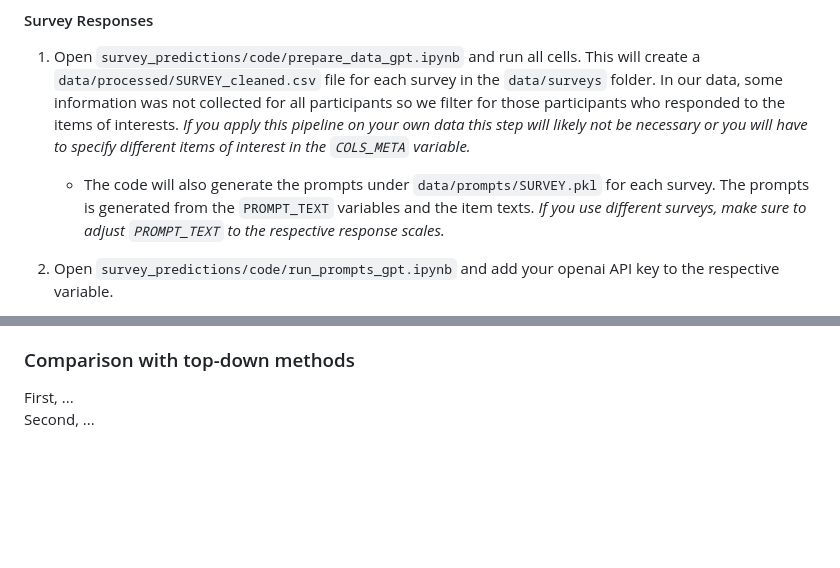
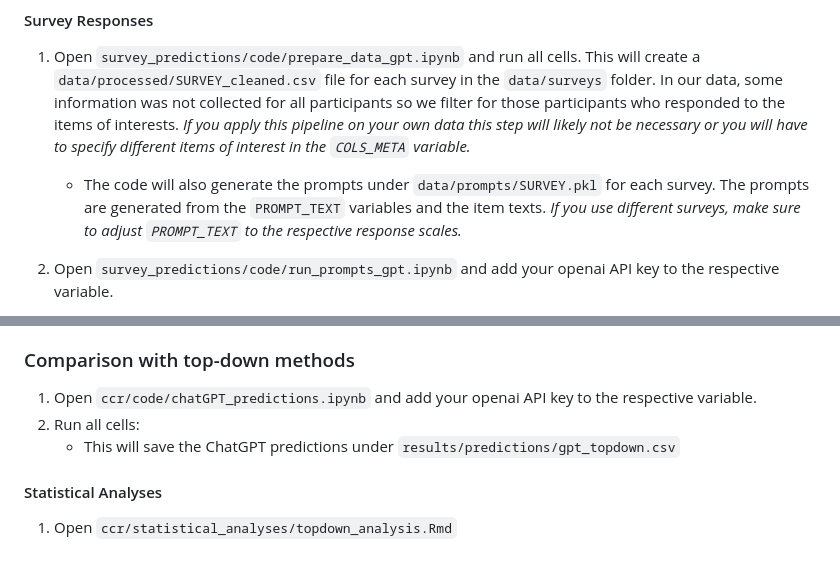
Before and after one commit to goytoom/LLMs_perils_opportunities, a Markdown page: README.md, 2 parts joined by grey strips. GitHub-like rendering; blank space fills up the shorter version.

```diff
--- a/README.md
+++ b/README.md
@@ -86,7 +86,7 @@ Sample the test data from the MFRC:
 
 #### Survey Responses
 1. Open `survey_predictions/code/prepare_data_gpt.ipynb` and run all cells. This will create a `data/processed/SURVEY_cleaned.csv` file for each survey in the `data/surveys` folder. In our data, some information was not collected for all participants so we filter for those participants who responded to the items of interests. *If you apply this pipeline on your own data this step will likely not be necessary or you will have to specify different items of interest in the `COLS_META` variable.*
-    - The code will also generate the prompts under `data/prompts/SURVEY.pkl` for each survey. The prompts is generated from the `PROMPT_TEXT` variables and the item texts. *If you use different surveys, make sure to adjust `PROMPT_TEXT` to the respective response scales.*
+    - The code will also generate the prompts under `data/prompts/SURVEY.pkl` for each survey. The prompts are generated from the `PROMPT_TEXT` variables and the item texts. *If you use different surveys, make sure to adjust `PROMPT_TEXT` to the respective response scales.*
 
 2. Open `survey_predictions/code/run_prompts_gpt.ipynb` and add your openai API key to the respective variable.
     - Specify, which surveys to run in `d_list` (list the names of all surveys from `data/surveys` that you want to collect responses from). The default are the surveys we ran in our study.
@@ -106,4 +139,8 @@ Second, ... <br>
 
 ### Comparison with top-down methods
-First, ... <br>
-Second, ... <br>
+1. Open `ccr/code/chatGPT_predictions.ipynb` and add your openai API key to the respective variable.
+2. Run all cells:
+     - This will save the ChatGPT predictions under `results/predictions/gpt_topdown.csv`
+
+#### Statistical Analyses
+1. Open `ccr/statistical_analyses/topdown_analysis.Rmd`
```
Also changed, not shown: other parts of README.md (+36 -3 lines).
